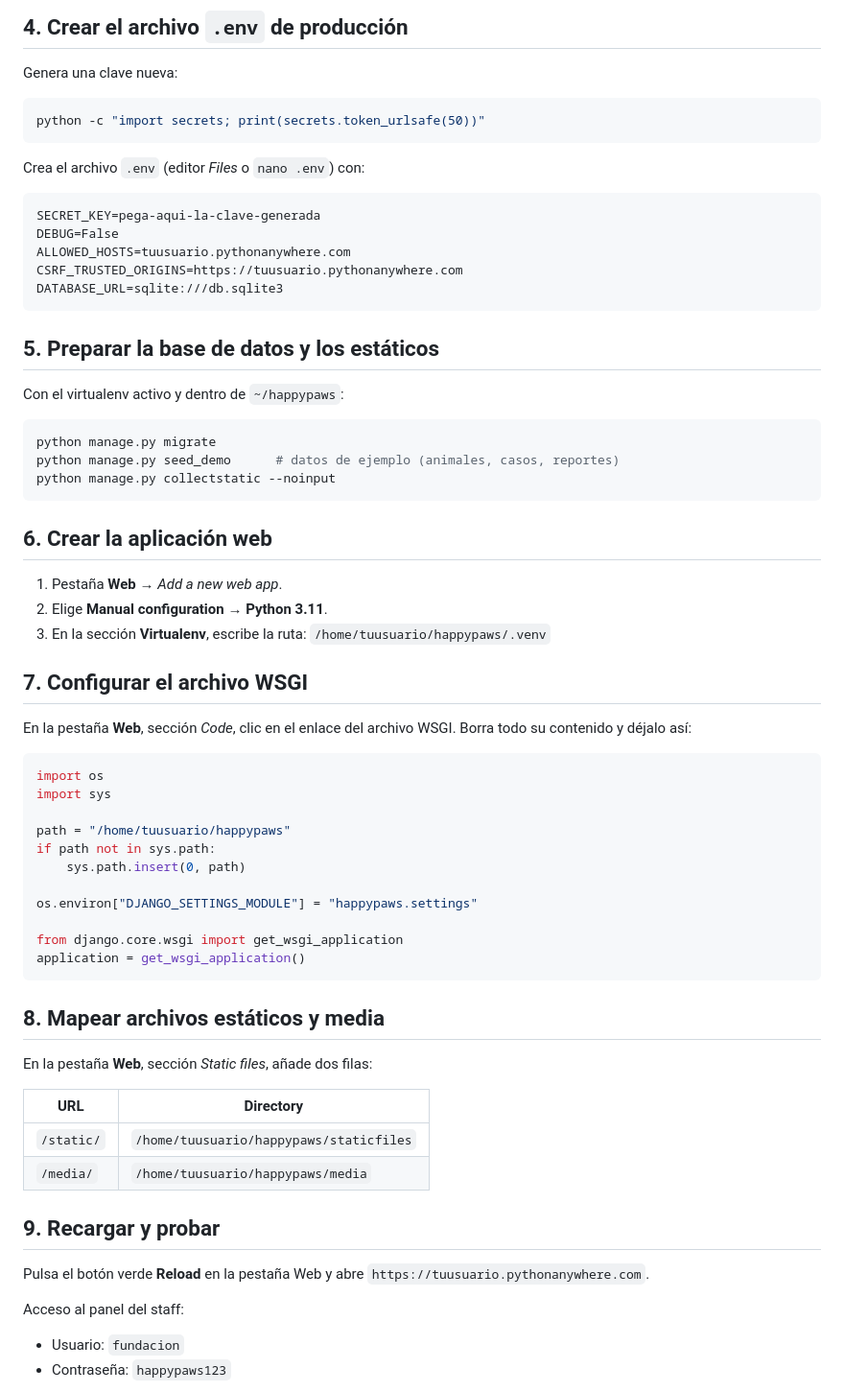
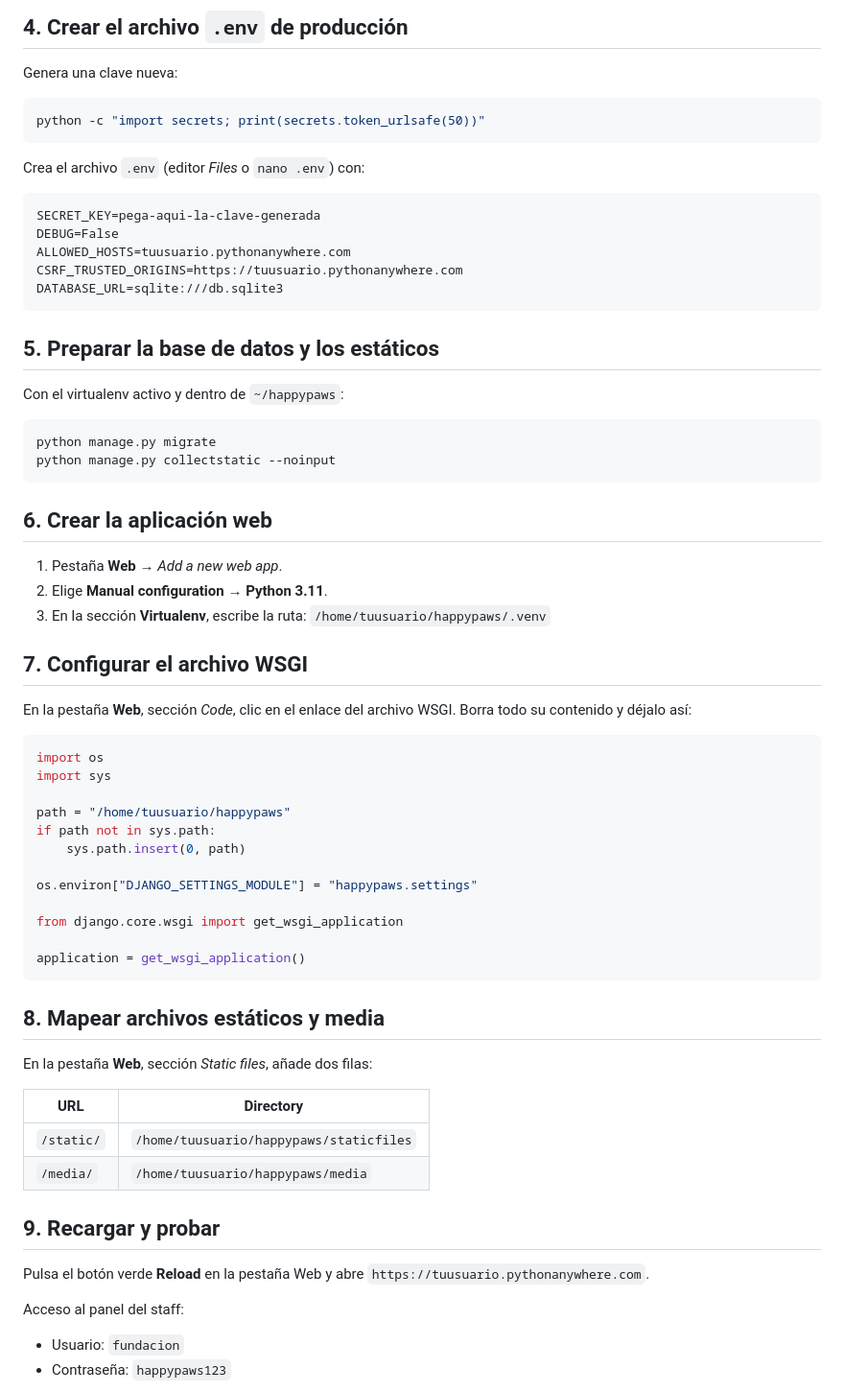
Before and after one commit to happypawspillaro/happypaws, a Markdown page: DEPLOY.md, the part around one of its changes. Shown at 96% size. Rendered like a GitHub page.

Commit message:
arreglo: formato de DEPLOY y quitar seed

````diff
--- a/DEPLOY.md
+++ b/DEPLOY.md
@@ -48,7 +48,7 @@ Genera una clave nueva:
 python -c "import secrets; print(secrets.token_urlsafe(50))"
 ```
 
-Crea el archivo `.env` (editor *Files* o `nano .env`) con:
+Crea el archivo `.env` (editor _Files_ o `nano .env`) con:
 
 ```
 SECRET_KEY=pega-aqui-la-clave-generada
@@ -64,20 +64,19 @@ Con el virtualenv activo y dentro de `~/happypaws`:
 
 ```bash
 python manage.py migrate
-python manage.py seed_demo      # datos de ejemplo (animales, casos, reportes)
 python manage.py collectstatic --noinput
 ```
 
 ## 6. Crear la aplicación web
 
-1. Pestaña **Web** → *Add a new web app*.
+1. Pestaña **Web** → _Add a new web app_.
 2. Elige **Manual configuration** → **Python 3.11**.
 3. En la sección **Virtualenv**, escribe la ruta:
    `/home/tuusuario/happypaws/.venv`
 
 ## 7. Configurar el archivo WSGI
 
-En la pestaña **Web**, sección *Code*, clic en el enlace del archivo WSGI.
+En la pestaña **Web**, sección _Code_, clic en el enlace del archivo WSGI.
 Borra todo su contenido y déjalo así:
 
 ```python
@@ -91,15 +90,16 @@ if path not in sys.path:
 os.environ["DJANGO_SETTINGS_MODULE"] = "happypaws.settings"
 
 from django.core.wsgi import get_wsgi_application
+
 application = get_wsgi_application()
 ```
 
 ## 8. Mapear archivos estáticos y media
 
-En la pestaña **Web**, sección *Static files*, añade dos filas:
+En la pestaña **Web**, sección _Static files_, añade dos filas:
 
-| URL        | Directory                              |
-|------------|----------------------------------------|
+| URL        | Directory                               |
+| ---------- | --------------------------------------- |
 | `/static/` | `/home/tuusuario/happypaws/staticfiles` |
 | `/media/`  | `/home/tuusuario/happypaws/media`       |
 
@@ -109,6 +109,7 @@ Pulsa el botón verde **Reload** en la pestaña Web y abre
 `https://tuusuario.pythonanywhere.com`.
 
 Acceso al panel del staff:
+
 - Usuario: `fundacion`
 - Contraseña: `happypaws123`
 
````
Also changed, not shown: other parts of DEPLOY.md (+1 -1 lines).
